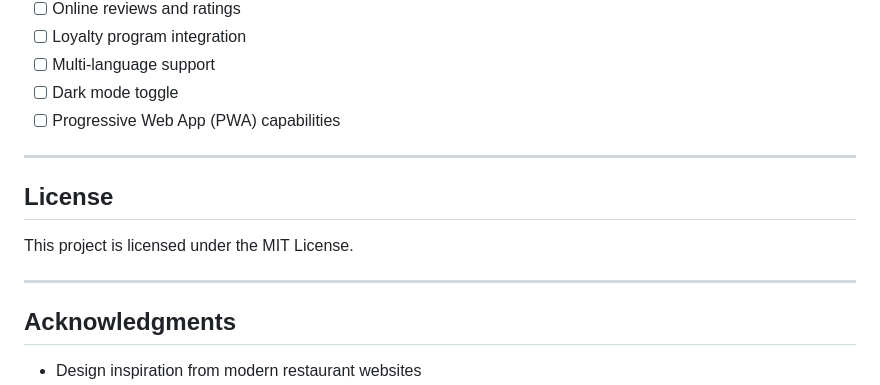
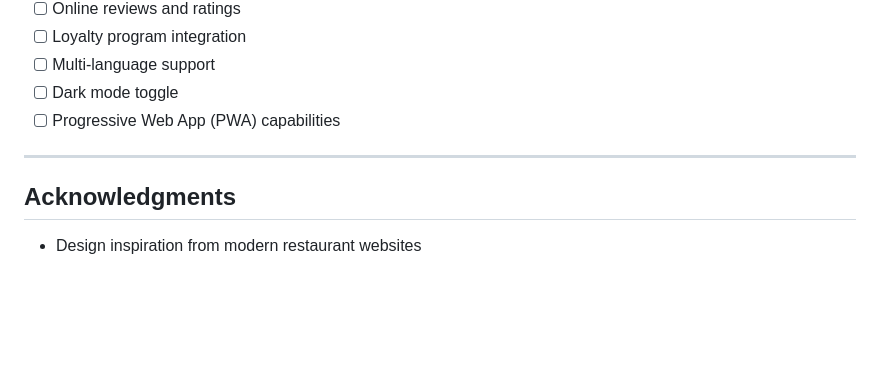
Before and after one commit to merleezy/tokyo-bloom, a Markdown page: README.md, the part around the change printed below. GitHub-like rendering; blank space fills up the shorter version.

Commit message:
Remove License section from README.md for clarity and conciseness

```diff
--- a/README.md
+++ b/README.md
@@ -349,12 +348,6 @@ Managed via MySQL database or phpMyAdmin interface
 
 ---
 
-## License
-
-This project is licensed under the MIT License.
-
----
-
 ## Acknowledgments
 
 - Design inspiration from modern restaurant websites
```
Also changed, not shown: other parts of README.md (+0 -1 lines).
